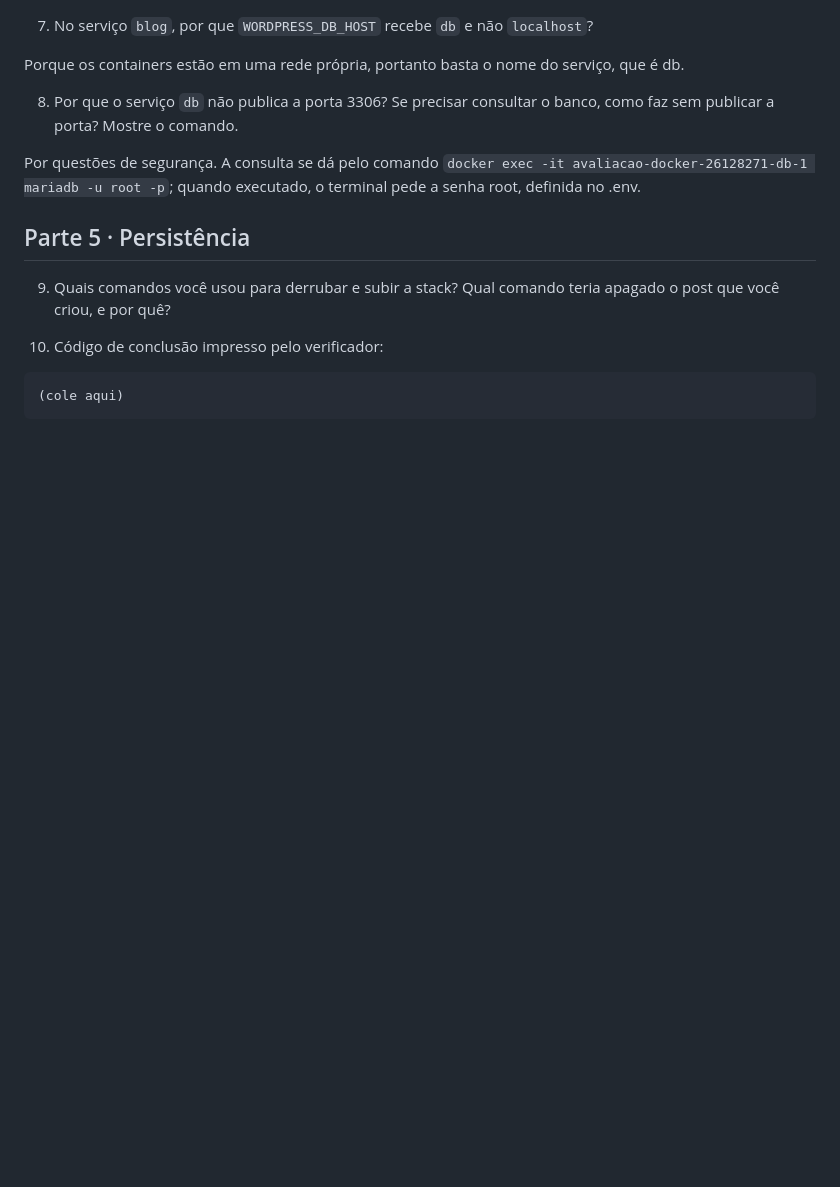
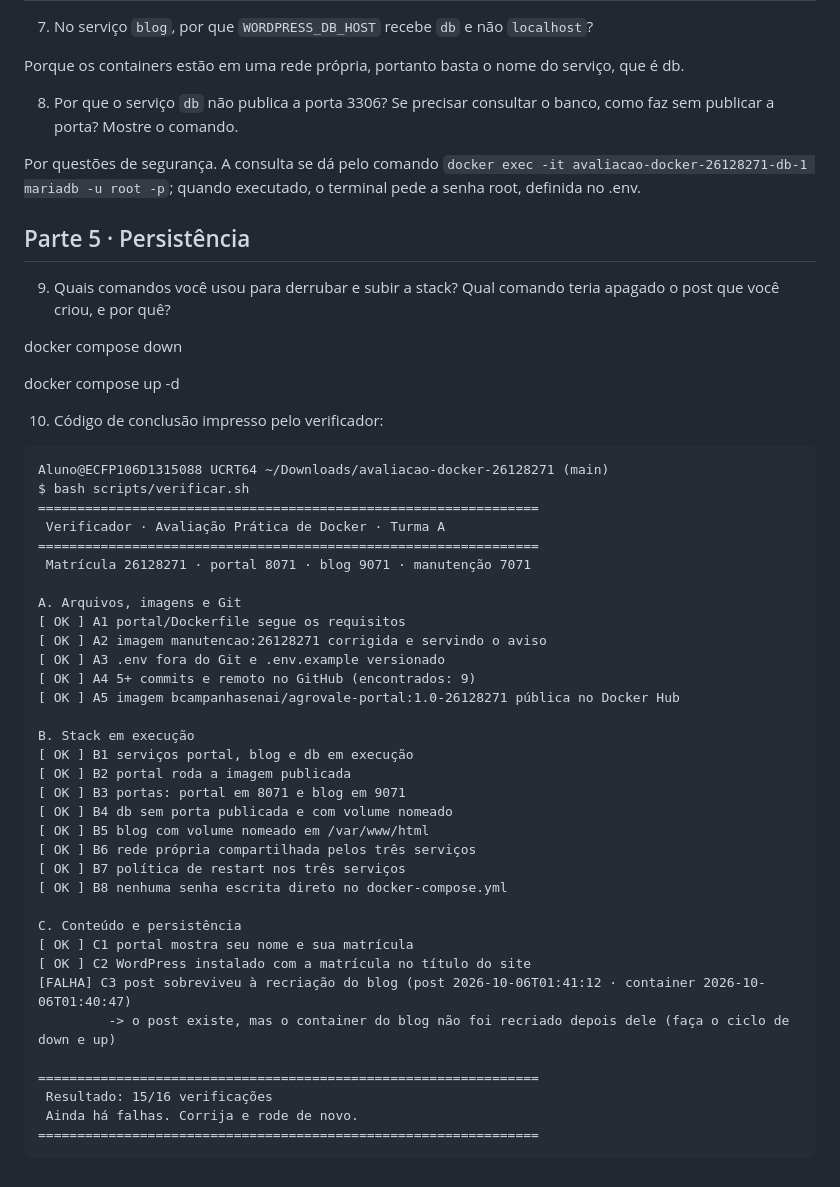
Before and after one commit to BCampanha/avaliacao-docker-26128271, a Markdown page: respostas.md, the part around the change. Drawn GitHub-style; blank space fills up the shorter version.

Commit message:
docs: respostas da avaliação

````diff
--- a/respostas.md
+++ b/respostas.md
@@ -73,8 +73,45 @@ Por questões de segurança. A consulta se dá pelo comando
 9. Quais comandos você usou para derrubar e subir a stack? Qual comando teria apagado o post que você criou,
    e por quê?
 
+docker compose down
+
+docker compose up -d
+
 10. Código de conclusão impresso pelo verificador:
 
 ```
-(cole aqui)
+Aluno@ECFP106D1315088 UCRT64 ~/Downloads/avaliacao-docker-26128271 (main)
+$ bash scripts/verificar.sh
+================================================================
+ Verificador · Avaliação Prática de Docker · Turma A
+================================================================
+ Matrícula 26128271 · portal 8071 · blog 9071 · manutenção 7071
+
+A. Arquivos, imagens e Git
+[ OK ] A1 portal/Dockerfile segue os requisitos
+[ OK ] A2 imagem manutencao:26128271 corrigida e servindo o aviso
+[ OK ] A3 .env fora do Git e .env.example versionado
+[ OK ] A4 5+ commits e remoto no GitHub (encontrados: 9)
+[ OK ] A5 imagem bcampanhasenai/agrovale-portal:1.0-26128271 pública no Docker Hub
+
+B. Stack em execução
+[ OK ] B1 serviços portal, blog e db em execução
+[ OK ] B2 portal roda a imagem publicada
+[ OK ] B3 portas: portal em 8071 e blog em 9071
+[ OK ] B4 db sem porta publicada e com volume nomeado
+[ OK ] B5 blog com volume nomeado em /var/www/html
+[ OK ] B6 rede própria compartilhada pelos três serviços
+[ OK ] B7 política de restart nos três serviços
+[ OK ] B8 nenhuma senha escrita direto no docker-compose.yml
+
+C. Conteúdo e persistência
+[ OK ] C1 portal mostra seu nome e sua matrícula
+[ OK ] C2 WordPress instalado com a matrícula no título do site
+[FALHA] C3 post sobreviveu à recriação do blog (post 2026-10-06T01:41:12 · container 2026-10-06T01:40:47)
+         -> o post existe, mas o container do blog não foi recriado depois dele (faça o ciclo de down e up)
+
+================================================================
+ Resultado: 15/16 verificações
+ Ainda há falhas. Corrija e rode de novo.
+================================================================
 ```
````
